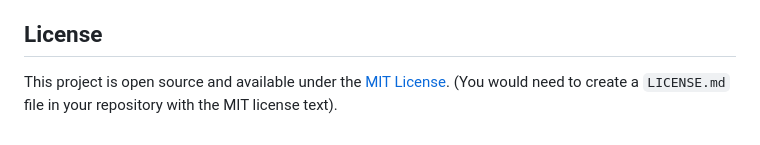
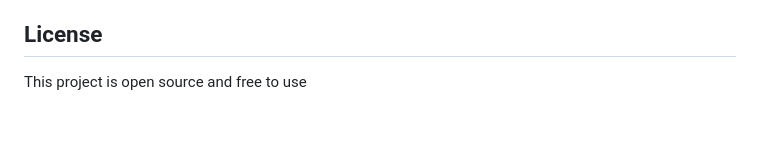
Before and after one commit to saifalikhangithub/Student-Feedback, a Markdown page: README.md, the part around the change. GitHub-like rendering.

```diff
--- a/README.md
+++ b/README.md
@@ -124,4 +124,4 @@ Contributions are welcome! If you'd like to improve this project, please feel fr
 
 ## License
 
-This project is open source and available under the [MIT License](LICENSE.md). (You would need to create a `LICENSE.md` file in your repository with the MIT license text).
+This project is open source and free to use
```
